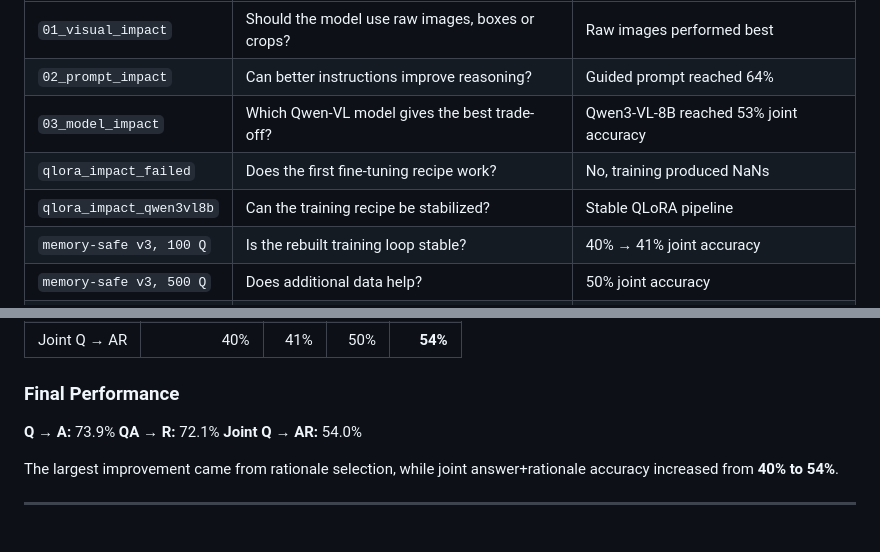
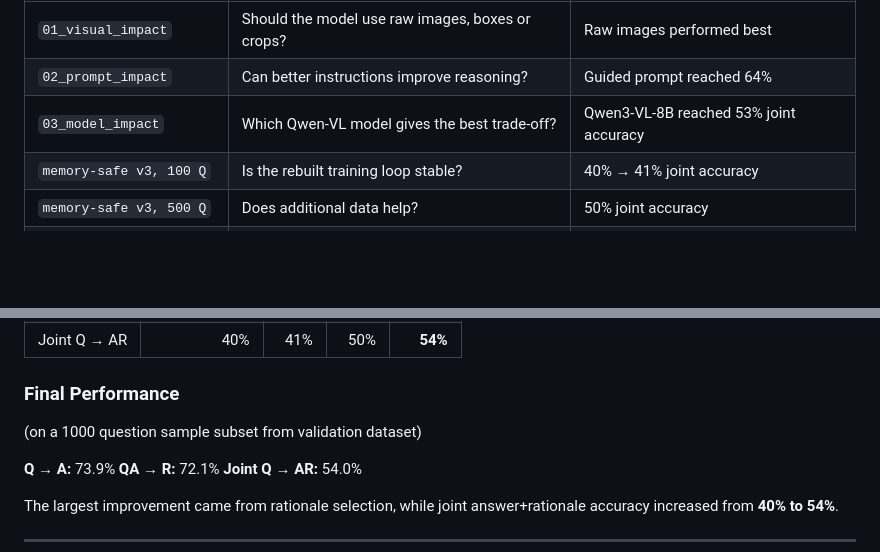
Before and after one commit to SarveshDujari/Visual-Commonsense-Reseasoning-using-Qwen3-vl-8b-and-QLoRA, a Markdown page: README.md, 2 parts joined by grey strips. Drawn GitHub-style; blank space fills up the shorter version.

Commit message:
Revise impact entries and final performance metrics
Removed outdated impact entries and updated final performance metrics.

```diff
--- a/README.md
+++ b/README.md
@@ -62,8 +62,6 @@ Each notebook was designed to answer a specific question before moving to the ne
 | `01_visual_impact`       | Should the model use raw images, boxes or crops? | Raw images performed best              |
 | `02_prompt_impact`       | Can better instructions improve reasoning?       | Guided prompt reached 64%              |
 | `03_model_impact`        | Which Qwen-VL model gives the best trade-off?    | Qwen3-VL-8B reached 53% joint accuracy |
-| `qlora_impact_failed`    | Does the first fine-tuning recipe work?          | No, training produced NaNs             |
-| `qlora_impact_qwen3vl8b` | Can the training recipe be stabilized?           | Stable QLoRA pipeline                  |
 | `memory-safe v3, 100 Q`  | Is the rebuilt training loop stable?             | 40% → 41% joint accuracy               |
 | `memory-safe v3, 500 Q`  | Does additional data help?                       | 50% joint accuracy                     |
 | `memory-safe v3, 1000 Q` | Does scaling training further help?              | 54% joint accuracy                     |
@@ -171,6 +169,7 @@ The final evaluation was performed on a random 1,000-question sample.
 | Joint Q → AR |          40% |  41% |  50% | **54%** |
 
 ### Final Performance
+(on a 1000 question sample subset from validation dataset)
 
 **Q → A:** 73.9%
 **QA → R:** 72.1%
```
